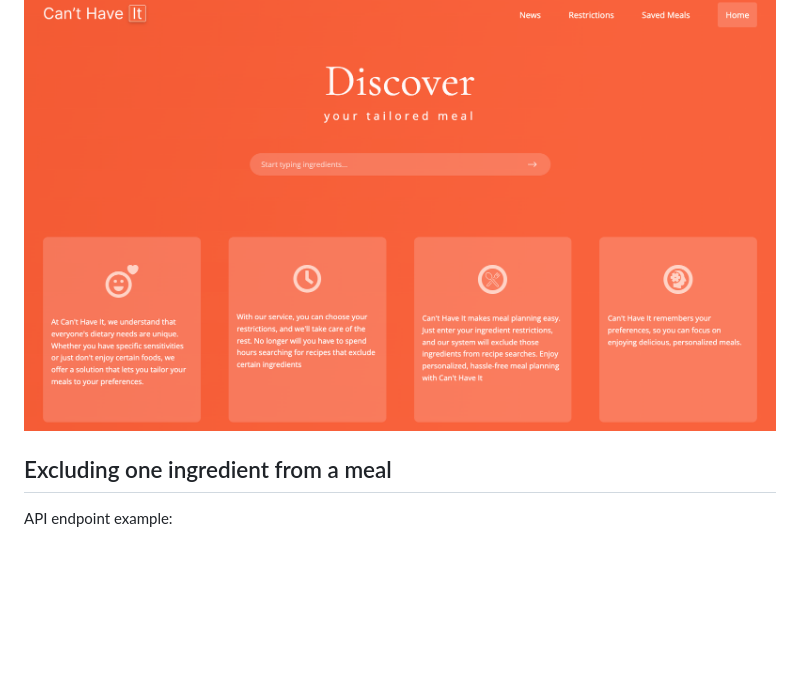
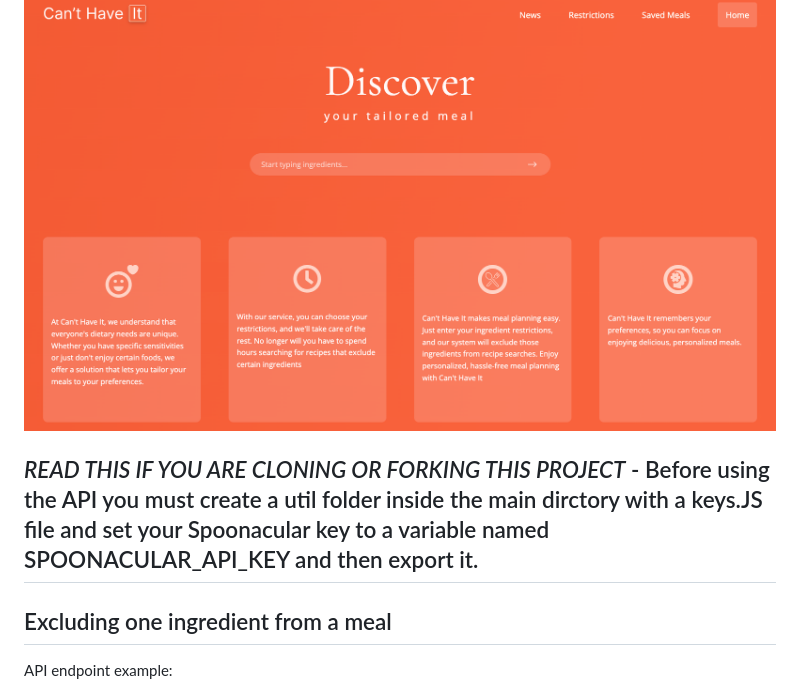
Before and after one commit to jimenez2society/Cant-Have-It, a Markdown page: README.md, the part around the change. Drawn GitHub-style; blank space fills up the shorter version.

```diff
--- a/README.md
+++ b/README.md
@@ -10,6 +10,9 @@ SO THAT I can view recipes that match that dietary preference
 ## Screenshot of Web Application
 
 ![Can't Have it Homepage](/assets/imgs/SS-Can'tHaveIt!.png)
+
+## *READ THIS IF YOU ARE CLONING OR FORKING THIS PROJECT* - Before using the API you must create a util folder inside the main dirctory with a keys.JS file and set your Spoonacular key to a variable named SPOONACULAR_API_KEY and then export it.
+
 
 ## Excluding one ingredient from a meal
 
```
